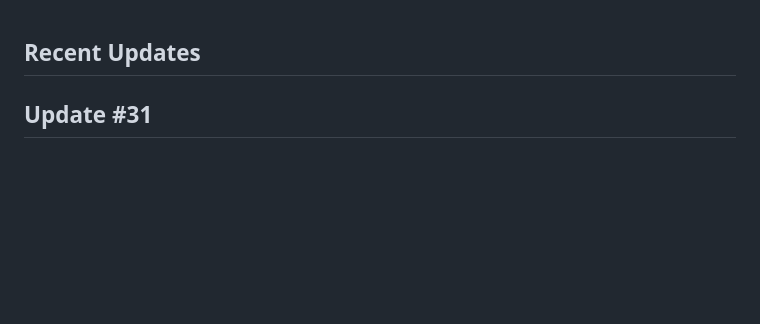
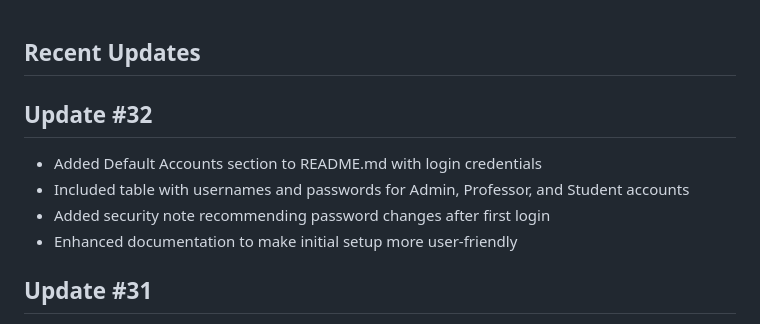
Before and after one commit to Meixii/Campus-Portal, a Markdown page: CHANGELOGS.md, the part around the change. Drawn GitHub-style; blank space fills up the shorter version.

```diff
--- a/CHANGELOGS.md
+++ b/CHANGELOGS.md
@@ -1,4 +1,10 @@
 ## Recent Updates
+
+## Update #32
+- Added Default Accounts section to README.md with login credentials
+- Included table with usernames and passwords for Admin, Professor, and Student accounts
+- Added security note recommending password changes after first login
+- Enhanced documentation to make initial setup more user-friendly
 
 ## Update #31
 - Created detailed HOSTING.md guide for deploying Campus Portal on Ubuntu Server
```
Also changed, not shown: README.md (+11 -0 lines).
